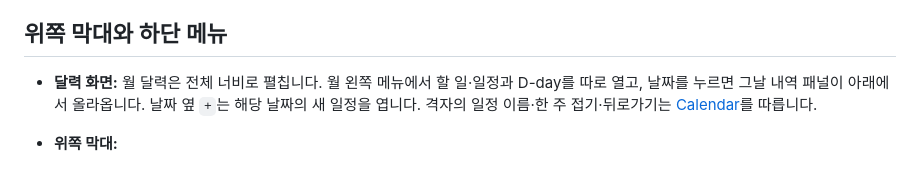
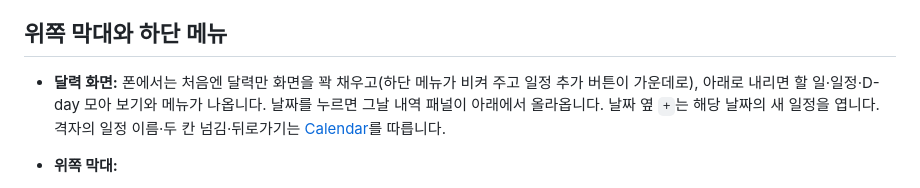
Before and after one commit to jojaden/our-money, a Markdown page: docs/design-system/README.md, the part around the change. Rendered like a GitHub page.

```diff
--- a/docs/design-system/README.md
+++ b/docs/design-system/README.md
@@ -156,7 +156,7 @@
 
 ## 위쪽 막대와 하단 메뉴
 
-- **달력 화면:** 월 달력은 전체 너비로 펼칩니다. 월 왼쪽 메뉴에서 할 일·일정과 D-day를 따로 열고, 날짜를 누르면 그날 내역 패널이 아래에서 올라옵니다. 날짜 옆 `+`는 해당 날짜의 새 일정을 엽니다. 격자의 일정 이름·한 주 접기·뒤로가기는 [Calendar](components/Calendar/README.md)를 따릅니다.
+- **달력 화면:** 폰에서는 처음엔 달력만 화면을 꽉 채우고(하단 메뉴가 비켜 주고 일정 추가 버튼이 가운데로), 아래로 내리면 할 일·일정·D-day 모아 보기와 메뉴가 나옵니다. 날짜를 누르면 그날 내역 패널이 아래에서 올라옵니다. 날짜 옆 `+`는 해당 날짜의 새 일정을 엽니다. 격자의 일정 이름·두 칸 넘김·뒤로가기는 [Calendar](components/Calendar/README.md)를 따릅니다.
 
 - **위쪽 막대:**
   - 오른쪽은 종(알림 모음, 새 알림 수는 빨간 알약)과 톱니(설정) 아이콘 둘입니다. 상자 없이 아이콘만 두고 누르는 자리는 `topbar-btn`입니다. 데스크톱은 둘 다 레일 아래에 둡니다.
```
Also changed, not shown: CHANGELOG.md (+2 -1 lines), docs/GUIDE.md (+2 -2 lines), docs/screenshots/calendar-day.jpg, docs/screenshots/calendar-month.jpg, docs/screenshots/calendar.jpg, docs/screenshots/desktop-calendar.jpg, 9 other files.
